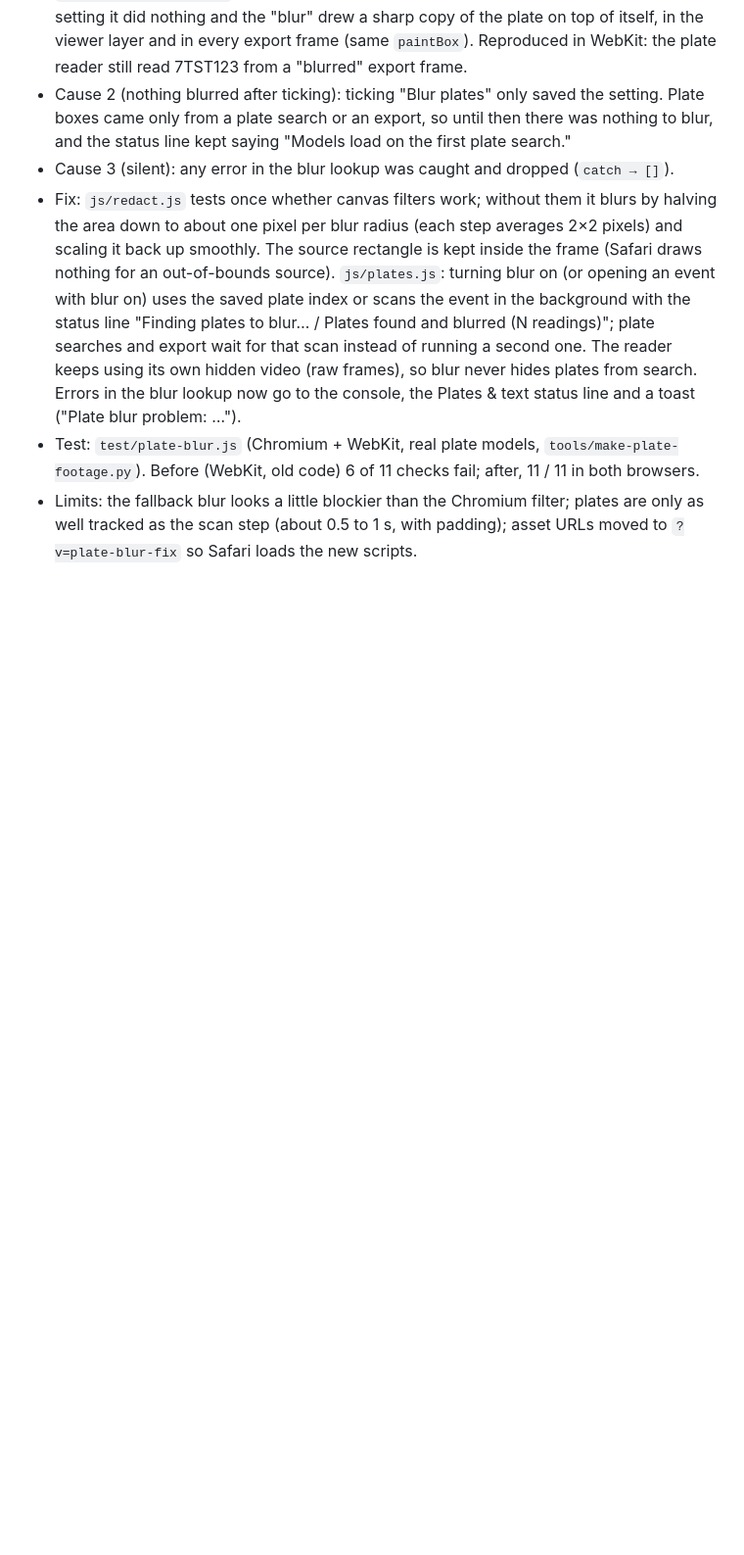
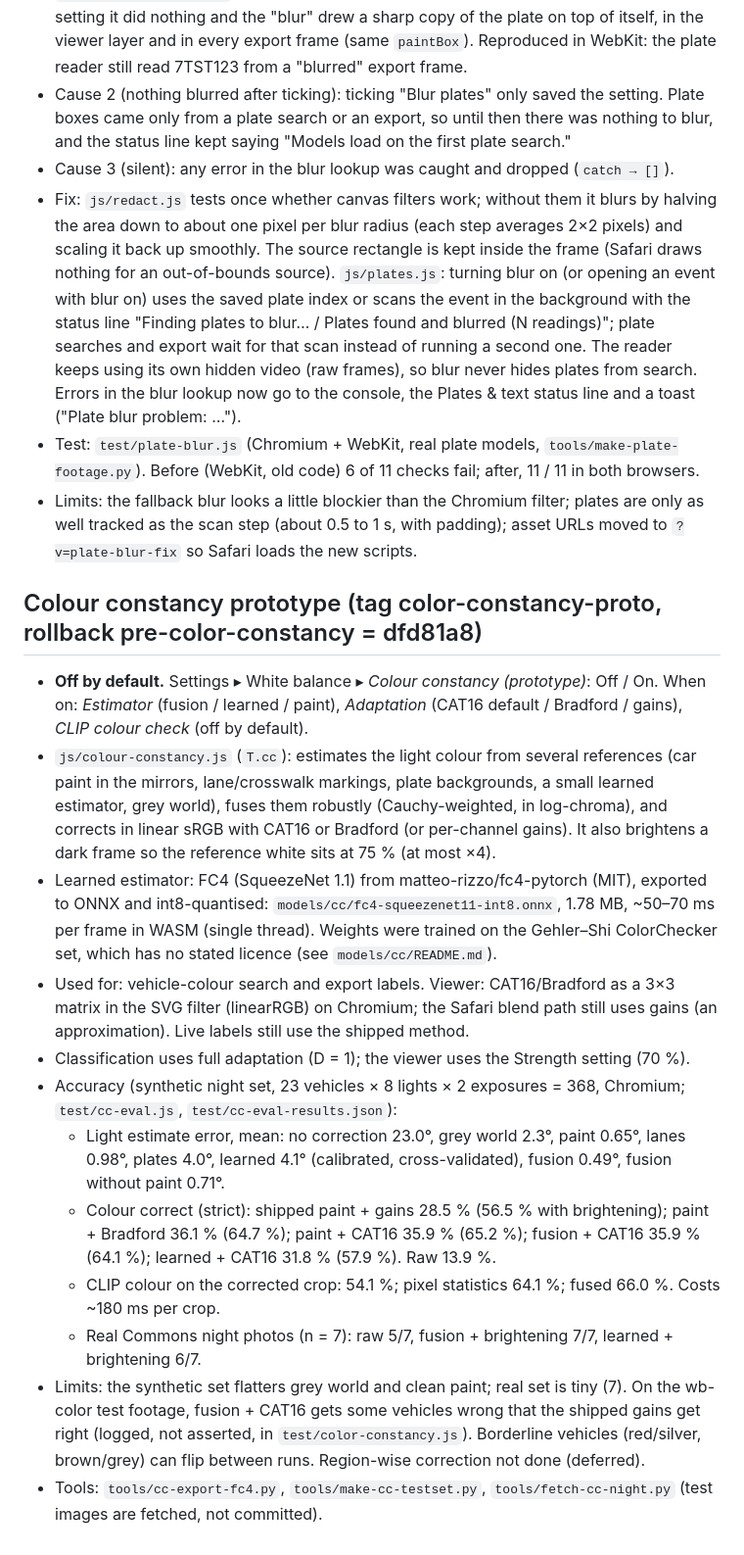
Before and after one commit to shinrajp/dashcam-studio, a Markdown page: CHANGES-v2.md, the part around the change. Shown at 98% size. GitHub-like rendering; blank space fills up the shorter version.

Commit message:
Docs: colour constancy prototype (numbers, licences, limits)

```diff
--- a/CHANGES-v2.md
+++ b/CHANGES-v2.md
@@ -287,3 +287,17 @@ Rollback point: tag `pre-plate-blur-fix` (= c7b672d).
 - Fix: `js/redact.js` tests once whether canvas filters work; without them it blurs by halving the area down to about one pixel per blur radius (each step averages 2×2 pixels) and scaling it back up smoothly. The source rectangle is kept inside the frame (Safari draws nothing for an out-of-bounds source). `js/plates.js`: turning blur on (or opening an event with blur on) uses the saved plate index or scans the event in the background with the status line "Finding plates to blur… / Plates found and blurred (N readings)"; plate searches and export wait for that scan instead of running a second one. The reader keeps using its own hidden video (raw frames), so blur never hides plates from search. Errors in the blur lookup now go to the console, the Plates & text status line and a toast ("Plate blur problem: …").
 - Test: `test/plate-blur.js` (Chromium + WebKit, real plate models, `tools/make-plate-footage.py`). Before (WebKit, old code) 6 of 11 checks fail; after, 11 / 11 in both browsers.
 - Limits: the fallback blur looks a little blockier than the Chromium filter; plates are only as well tracked as the scan step (about 0.5 to 1 s, with padding); asset URLs moved to `?v=plate-blur-fix` so Safari loads the new scripts.
+
+## Colour constancy prototype (tag color-constancy-proto, rollback pre-color-constancy = dfd81a8)
+- **Off by default.** Settings ▸ White balance ▸ *Colour constancy (prototype)*: Off / On. When on: *Estimator* (fusion / learned / paint), *Adaptation* (CAT16 default / Bradford / gains), *CLIP colour check* (off by default).
+- `js/colour-constancy.js` (`T.cc`): estimates the light colour from several references (car paint in the mirrors, lane/crosswalk markings, plate backgrounds, a small learned estimator, grey world), fuses them robustly (Cauchy-weighted, in log-chroma), and corrects in linear sRGB with CAT16 or Bradford (or per-channel gains). It also brightens a dark frame so the reference white sits at 75 % (at most ×4).
+- Learned estimator: FC4 (SqueezeNet 1.1) from matteo-rizzo/fc4-pytorch (MIT), exported to ONNX and int8-quantised: `models/cc/fc4-squeezenet11-int8.onnx`, 1.78 MB, ~50–70 ms per frame in WASM (single thread). Weights were trained on the Gehler–Shi ColorChecker set, which has no stated licence (see `models/cc/README.md`).
+- Used for: vehicle-colour search and export labels. Viewer: CAT16/Bradford as a 3×3 matrix in the SVG filter (linearRGB) on Chromium; the Safari blend path still uses gains (an approximation). Live labels still use the shipped method.
+- Classification uses full adaptation (D = 1); the viewer uses the Strength setting (70 %).
+- Accuracy (synthetic night set, 23 vehicles × 8 lights × 2 exposures = 368, Chromium; `test/cc-eval.js`, `test/cc-eval-results.json`):
+  - Light estimate error, mean: no correction 23.0°, grey world 2.3°, paint 0.65°, lanes 0.98°, plates 4.0°, learned 4.1° (calibrated, cross-validated), fusion 0.49°, fusion without paint 0.71°.
+  - Colour correct (strict): shipped paint + gains 28.5 % (56.5 % with brightening); paint + Bradford 36.1 % (64.7 %); paint + CAT16 35.9 % (65.2 %); fusion + CAT16 35.9 % (64.1 %); learned + CAT16 31.8 % (57.9 %). Raw 13.9 %.
+  - CLIP colour on the corrected crop: 54.1 %; pixel statistics 64.1 %; fused 66.0 %. Costs ~180 ms per crop.
+  - Real Commons night photos (n = 7): raw 5/7, fusion + brightening 7/7, learned + brightening 6/7.
+- Limits: the synthetic set flatters grey world and clean paint; real set is tiny (7). On the wb-color test footage, fusion + CAT16 gets some vehicles wrong that the shipped gains get right (logged, not asserted, in `test/color-constancy.js`). Borderline vehicles (red/silver, brown/grey) can flip between runs. Region-wise correction not done (deferred).
+- Tools: `tools/cc-export-fc4.py`, `tools/make-cc-testset.py`, `tools/fetch-cc-night.py` (test images are fetched, not committed).
```
Also changed, not shown: README.md (+2 -0 lines).
